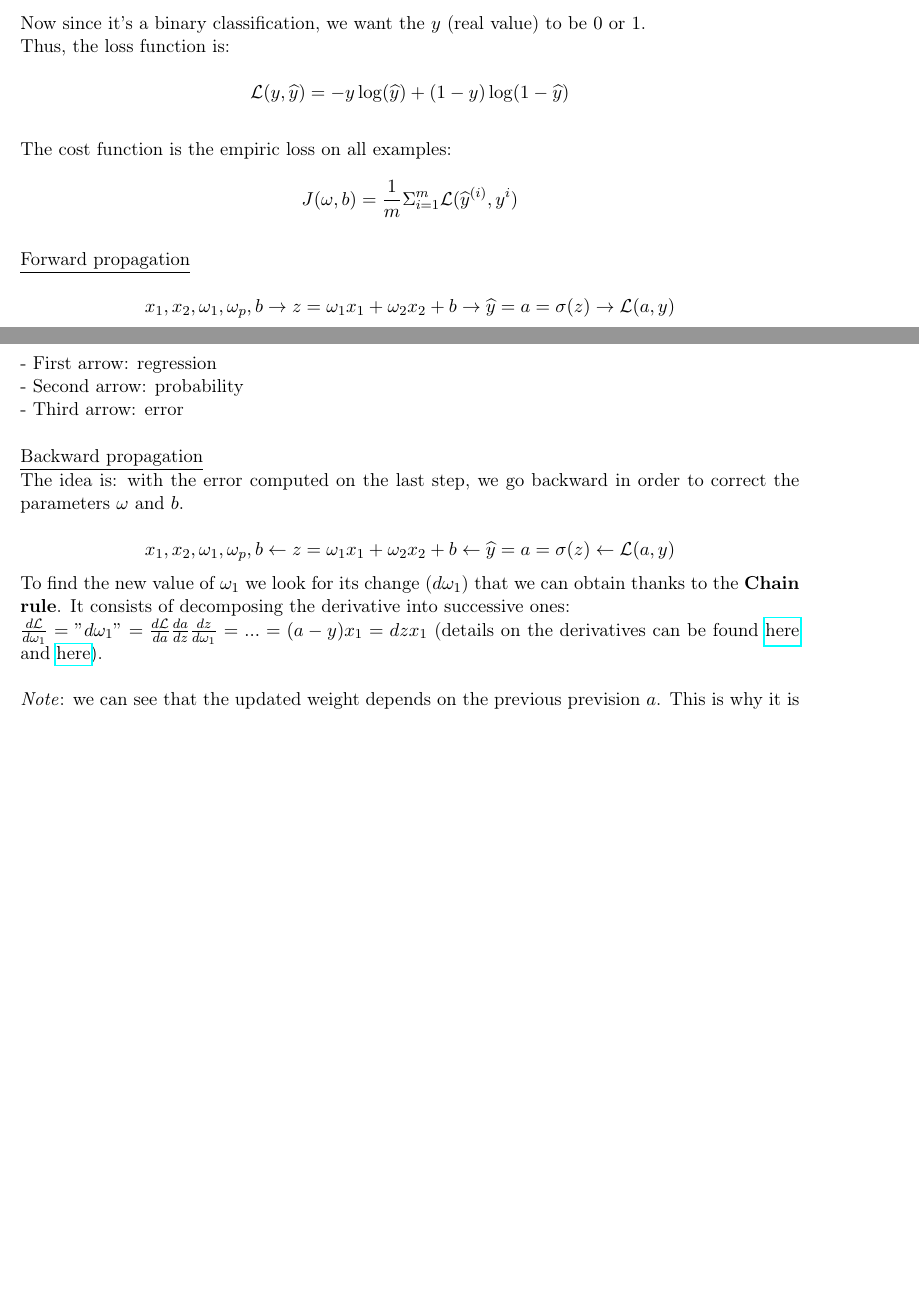
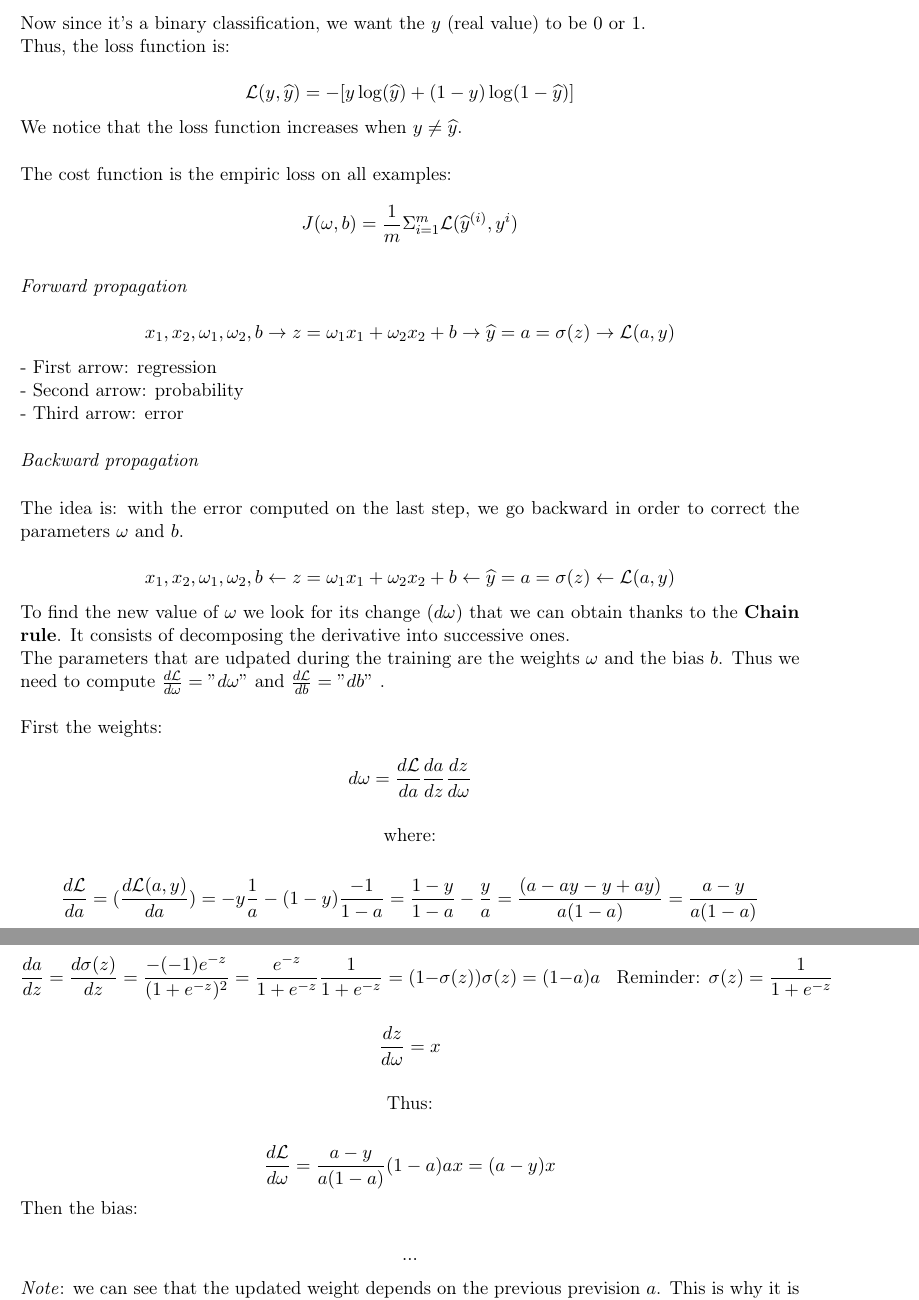
Before and after one commit to savoga/maths-for-data-science, a LaTeX document (ML/ML_GS_Tex.tex, which reads ML/Neural_Network.tex): two parts of pages 17 and 18 of 43 before the commit and two parts of pages 18 and 19 of 44 after it, joined at a grey line, cut so that both start at the same text, the shorter picture padded with empty space. Compiled offline with pdfLaTeX.

Commit message:
details on 1 layer

```diff
--- a/ML/Neural_Network.tex
+++ b/ML/Neural_Network.tex
@@ -30,7 +40,9 @@ Now since it's a binary classification, we want the $y$ (real value) to be $0$ o
 
 Thus, the loss function is:
 
-$$\mathcal{L}(y, \widehat{y})=-y\log(\widehat{y})+(1-y)\log(1-\widehat{y})$$
+$$\mathcal{L}(y, \widehat{y})=-[y\log(\widehat{y})+(1-y)\log(1-\widehat{y})]$$
+
+We notice that the loss function increases when $y \neq \widehat y$.
 
 \vspace{5mm}
 
@@ -40,9 +52,9 @@ $$J(\omega, b)=\frac{1}{m}\Sigma_{i=1}^m\mathcal{L}(\widehat{y}^{(i)}, y^i)$$
 
 \vspace{5mm}
 
-\underline{Forward propagation}
+\textit{Forward propagation}
 
-$$x_1,x_2, \omega_1,\omega_p,b \to z=\omega_1x_1 + \omega_2x_2 + b \to \widehat{y}=a=\sigma(z) \to \mathcal{L}(a,y)$$
+$$x_1,x_2, \omega_1,\omega_2,b \to z=\omega_1x_1 + \omega_2x_2 + b \to \widehat{y}=a=\sigma(z) \to \mathcal{L}(a,y)$$
 
 - First arrow: regression
 
@@ -52,15 +64,37 @@ $$x_1,x_2, \omega_1,\omega_p,b \to z=\omega_1x_1 + \omega_2x_2 + b \to \widehat{
 
 \vspace{5mm}
 
-\underline{Backward propagation}
+\textit{Backward propagation}
+
+\vspace{5mm}
 
 The idea is: with the error computed on the last step, we go backward in order to correct the parameters $\omega$ and $b$.
 
-$$x_1,x_2, \omega_1,\omega_p,b \leftarrow z=\omega_1x_1 + \omega_2x_2 + b \leftarrow \widehat{y}=a=\sigma(z) \leftarrow \mathcal{L}(a,y)$$
+$$x_1,x_2, \omega_1,\omega_2,b \leftarrow z=\omega_1x_1 + \omega_2x_2 + b \leftarrow \widehat{y}=a=\sigma(z) \leftarrow \mathcal{L}(a,y)$$
 
-To find the new value of $\omega_1$ we look for its change ($d \omega_1$) that we can obtain thanks to the \textbf{Chain rule}. It consists of decomposing the derivative into successive ones:
+To find the new value of $\omega$ we look for its change ($d \omega$) that we can obtain thanks to the \textbf{Chain rule}. It consists of decomposing the derivative into successive ones.
 
-$\frac{d\mathcal{L}}{d\omega_1}="d\omega_1"=\frac{d\mathcal{L}}{da}\frac{da}{dz}\frac{dz}{d\omega_1}=...=(a-y)x_1=dzx_1$ (details on the derivatives can be found \href{https://www.youtube.com/watch?v=z_xiwjEdAC4}{here} and \href{https://www.youtube.com/watch?v=yXcQ4B-YSjQ}{here}). \\
+The parameters that are udpated during the training are the weights $\omega$ and the bias $b$. Thus we need to compute $\frac{d\mathcal{L}}{d\omega}="d\omega"$ and $\frac{d\mathcal{L}}{db}="db"$ . \\
+
+First the weights:
+
+$$d\omega=\frac{d\mathcal{L}}{da}\frac{da}{dz}\frac{dz}{d\omega}$$
+
+$$\text{where:}$$
+
+$$\frac{d\mathcal{L}}{da} = (\frac{d\mathcal{L}(a,y)}{da}) = -y \frac{1}{a} - (1-y) \frac{-1}{1-a} = \frac{1-y}{1-a} - \frac{y}{a} = \frac{(a-ay-y+ay)}{a(1-a)} = \frac{a-y}{a(1-a)}$$
+
+$$\frac{da}{dz} = \frac{d \sigma(z)}{dz} = \frac{-(-1)e^{-z}}{(1+e^{-z})^2} = \frac{e^{-z}}{1+e^{-z}} \frac{1}{1+e^{-z}}= (1-\sigma(z))\sigma(z) = (1-a)a~~~~\text{Reminder: } \sigma(z) = \frac{1}{1+e^{-z}}$$
+
+$$\frac{dz}{d\omega} = x$$
+
+$$\text{Thus:}$$
+
+$$\frac{d\mathcal{L}}{d\omega} = \frac{a-y}{a(1-a)}(1-a)ax = (a-y)x$$
+
+Then the bias:
+
+$$...$$
 
 \textit{Note}: we can see that the updated weight depends on the previous prevision $a$. This is why it is necessary to recompute the predicted value at each iteration.
 
```
Also changed, not shown: ML/ML_GS_Tex.pdf, ML/nn-layers.jpeg (added), ML/Neural_Network.tex (14 more changed lines).
